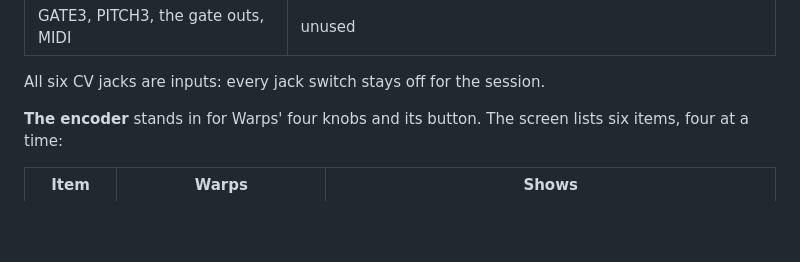
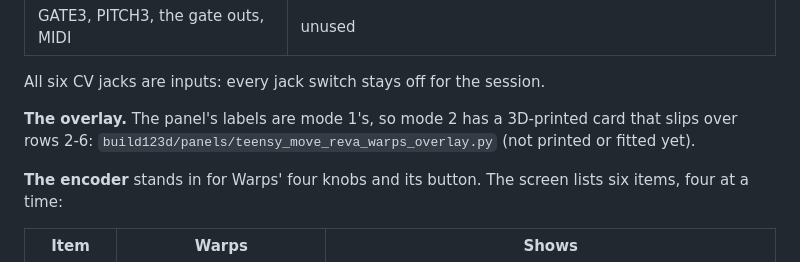
Before and after one commit to Eight4aWish/eurorack_modules, a Markdown page: docs/TEENSY_MOVE.md, the part around the change. GitHub-like rendering; blank space fills up the shorter version.

Commit message:
TEENSY_MOVE.md: point at the Warps overlay card
Co-Authored-By: Claude Opus 5.5 <noreply@anthropic.com>

```diff
--- a/docs/TEENSY_MOVE.md
+++ b/docs/TEENSY_MOVE.md
@@ -99,6 +99,9 @@ Warps' own codec, CV, knob and button code.
 | GATE3, PITCH3, the gate outs, MIDI | unused |
 
 All six CV jacks are inputs: every jack switch stays off for the session.
+
+**The overlay.** The panel's labels are mode 1's, so mode 2 has a 3D-printed card that slips over rows
+2-6: `build123d/panels/teensy_move_reva_warps_overlay.py` (not printed or fitted yet).
 
 **The encoder** stands in for Warps' four knobs and its button. The screen lists six items, four
 at a time:
```
